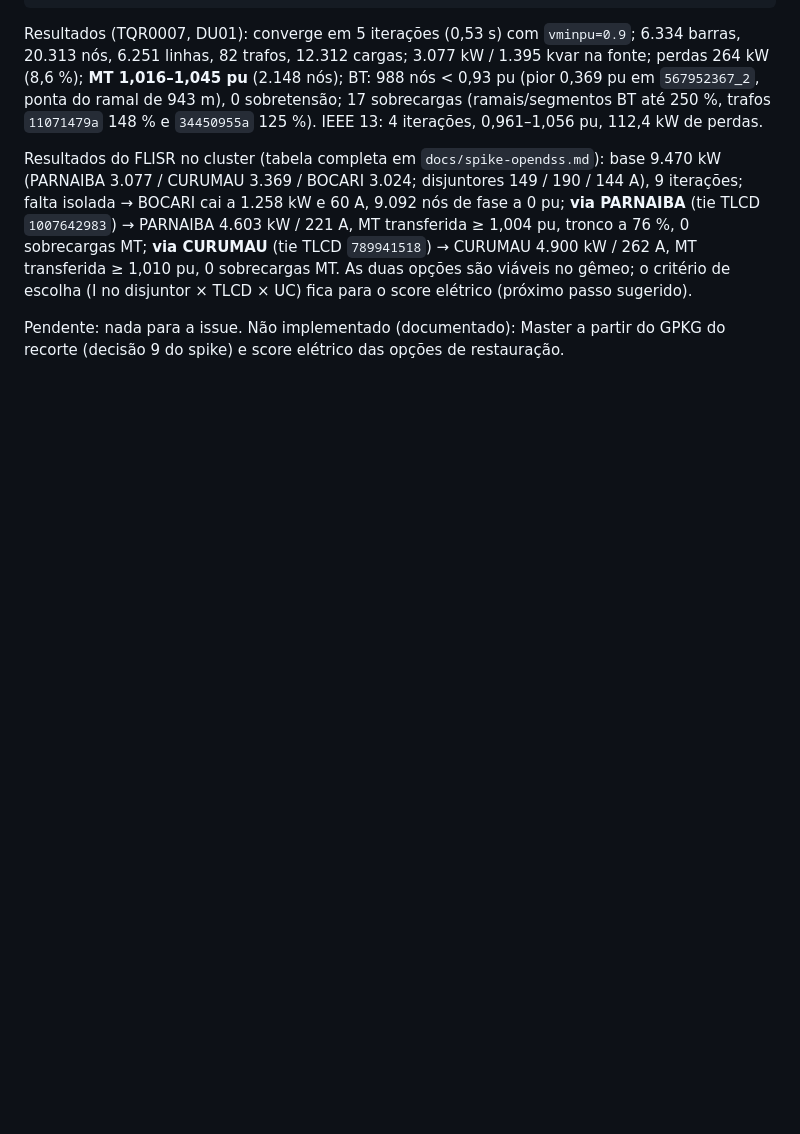
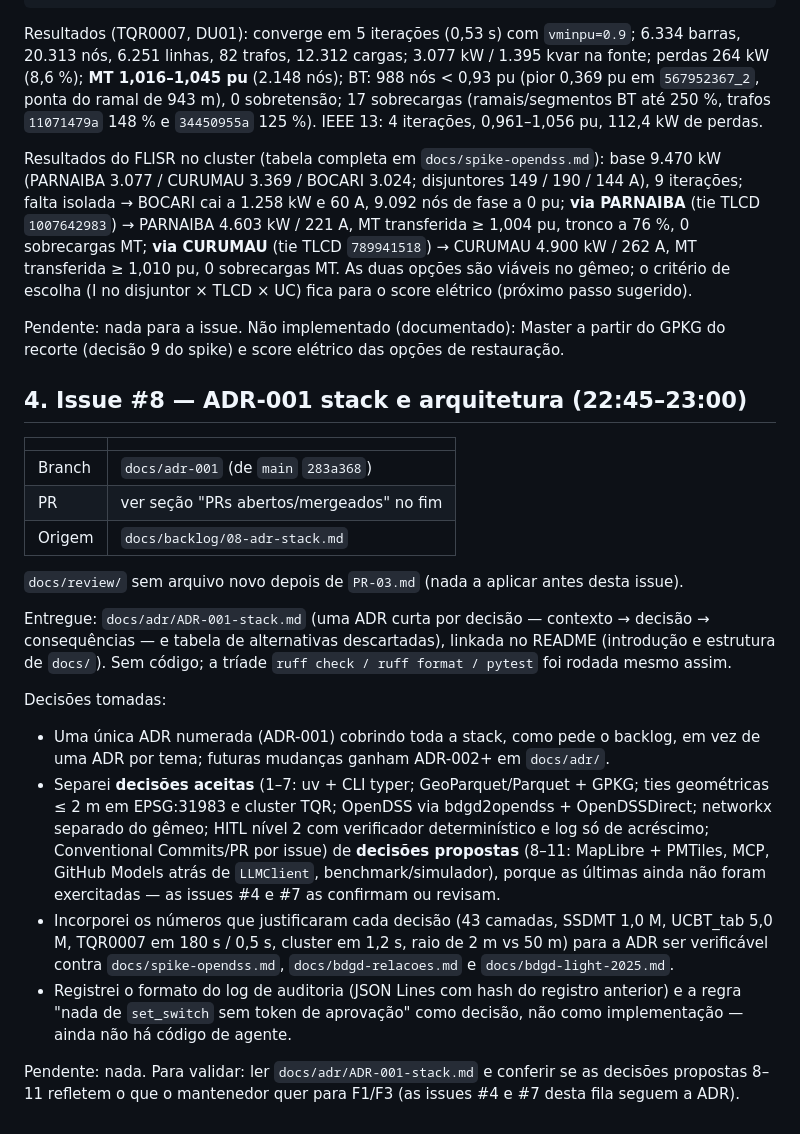
Before and after one commit to ViniciusAguiar15/bdgd-light, a Markdown page: docs/review/NOITE.md, the part around the change. Rendered like a GitHub page; blank space fills up the shorter version.

```diff
--- a/docs/review/NOITE.md
+++ b/docs/review/NOITE.md
@@ -279,3 +279,36 @@ UC) fica para o score elétrico (próximo passo sugerido).
 
 Pendente: nada para a issue. Não implementado (documentado): Master a partir do GPKG do recorte
 (decisão 9 do spike) e score elétrico das opções de restauração.
+
+## 4. Issue #8 — ADR-001 stack e arquitetura (22:45–23:00)
+
+| | |
+|---|---|
+| Branch | `docs/adr-001` (de `main` `283a368`) |
+| PR | ver seção "PRs abertos/mergeados" no fim |
+| Origem | `docs/backlog/08-adr-stack.md` |
+
+`docs/review/` sem arquivo novo depois de `PR-03.md` (nada a aplicar antes desta issue).
+
+Entregue: `docs/adr/ADR-001-stack.md` (uma ADR curta por decisão — contexto → decisão →
+consequências — e tabela de alternativas descartadas), linkada no README (introdução e estrutura de
+`docs/`). Sem código; a tríade `ruff check / ruff format / pytest` foi rodada mesmo assim.
+
+Decisões tomadas:
+- Uma única ADR numerada (ADR-001) cobrindo toda a stack, como pede o backlog, em vez de uma ADR por
+  tema; futuras mudanças ganham ADR-002+ em `docs/adr/`.
+- Separei **decisões aceitas** (1–7: uv + CLI typer; GeoParquet/Parquet + GPKG; ties geométricas
+  ≤ 2 m em EPSG:31983 e cluster TQR; OpenDSS via bdgd2opendss + OpenDSSDirect; networkx separado
+  do gêmeo; HITL nível 2 com verificador determinístico e log só de acréscimo; Conventional
+  Commits/PR por issue) de **decisões propostas** (8–11: MapLibre + PMTiles, MCP, GitHub Models
+  atrás de `LLMClient`, benchmark/simulador), porque as últimas ainda não foram exercitadas — as
+  issues #4 e #7 as confirmam ou revisam.
+- Incorporei os números que justificaram cada decisão (43 camadas, SSDMT 1,0 M, UCBT_tab 5,0 M,
+  TQR0007 em 180 s / 0,5 s, cluster em 1,2 s, raio de 2 m vs 50 m) para a ADR ser verificável
+  contra `docs/spike-opendss.md`, `docs/bdgd-relacoes.md` e `docs/bdgd-light-2025.md`.
+- Registrei o formato do log de auditoria (JSON Lines com hash do registro anterior) e a regra "nada
+  de `set_switch` sem token de aprovação" como decisão, não como implementação — ainda não há
+  código de agente.
+
+Pendente: nada. Para validar: ler `docs/adr/ADR-001-stack.md` e conferir se as decisões propostas
+8–11 refletem o que o mantenedor quer para F1/F3 (as issues #4 e #7 desta fila seguem a ADR).
```
Also changed, not shown: README.md (+6 -4 lines), docs/adr/ADR-001-stack.md (added, +211 -0 lines).
